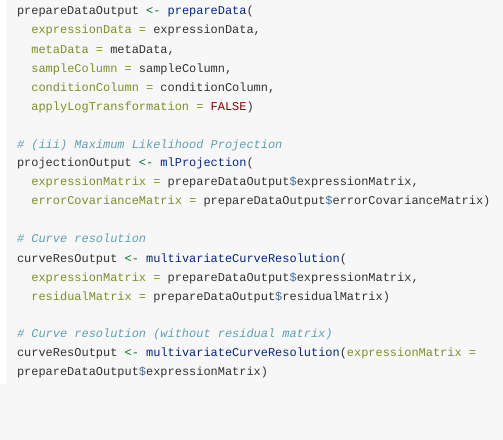
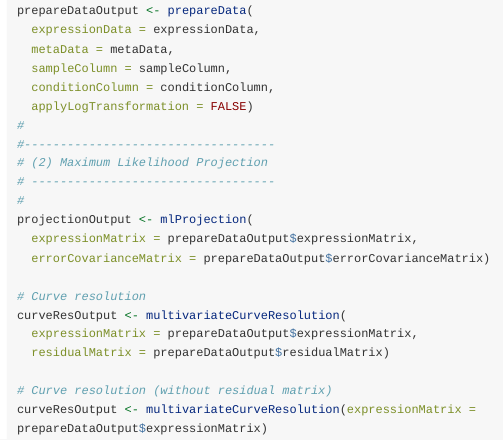
Before and after one commit to itikadi/emogeav1, an R Markdown document (vignettes/EMOGEA.Rmd): the page in a window 1100 px wide, from 1160 px down. Rendered offline with R 4.5, knitr and Pandoc, with nearby package versions; long lines of code are wrapped.

Commit message:
Update EMOGEA.Rmd

```diff
--- a/vignettes/EMOGEA.Rmd
+++ b/vignettes/EMOGEA.Rmd
@@ -64,8 +64,11 @@ prepareDataOutput <- prepareData(
   sampleColumn = sampleColumn,
   conditionColumn = conditionColumn,
   applyLogTransformation = FALSE)
-
-# (iii) Maximum Likelihood Projection
+#
+#-----------------------------------
+# (2) Maximum Likelihood Projection
+# ----------------------------------
+#
 projectionOutput <- mlProjection(
   expressionMatrix = prepareDataOutput$expressionMatrix,
   errorCovarianceMatrix = prepareDataOutput$errorCovarianceMatrix)
```
